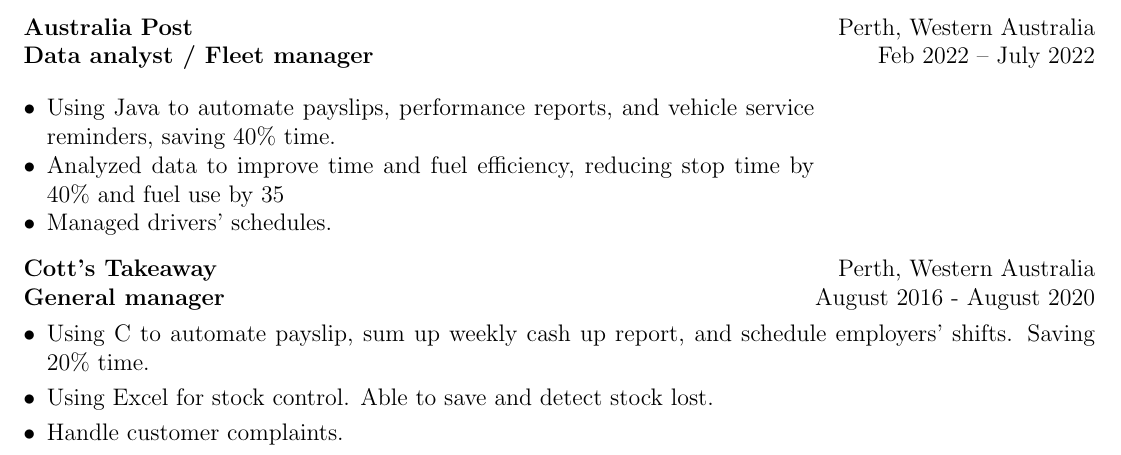
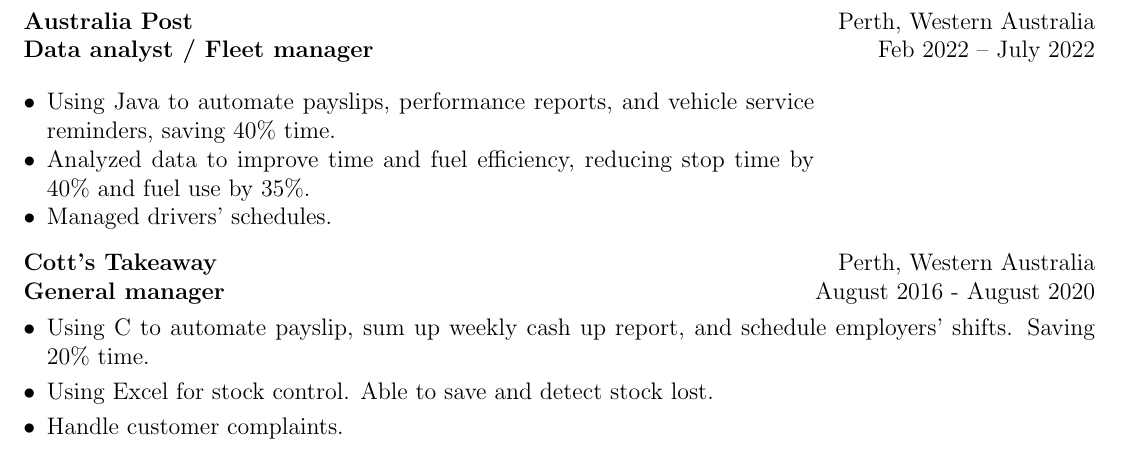
Before and after one commit to GlassyMoon121/CV, a LaTeX CV (cv.tex): part of the page, cut so that both start at the same text. Compiled offline with pdfLaTeX.

Commit message:
Fix formatting issue in CV data analyst section

```diff
--- a/cv.tex
+++ b/cv.tex
@@ -166,7 +166,7 @@
 \multicolumn{2}{@{}X@{}}{
 \begin{itemize}[nosep, leftmargin=1em]
     \item Using Java to automate payslips, performance reports, and vehicle service reminders, saving 40\% time.
-    \item Analyzed data to improve time and fuel efficiency, reducing stop time by 40\% and fuel use by 35%.
+    \item Analyzed data to improve time and fuel efficiency, reducing stop time by 40\% and fuel use by 35\%.
     \item Managed drivers' schedules.
 \end{itemize}
 }
```
